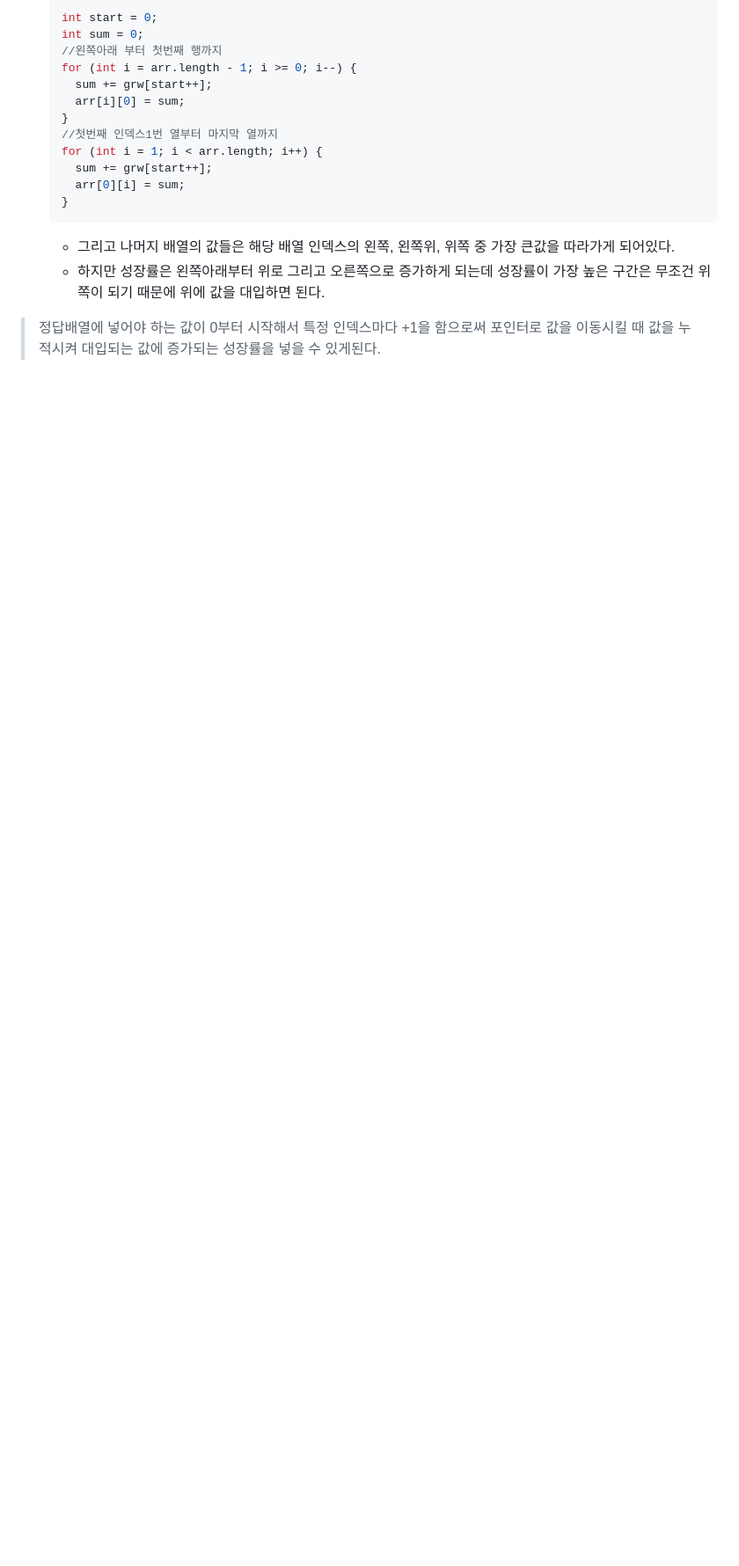
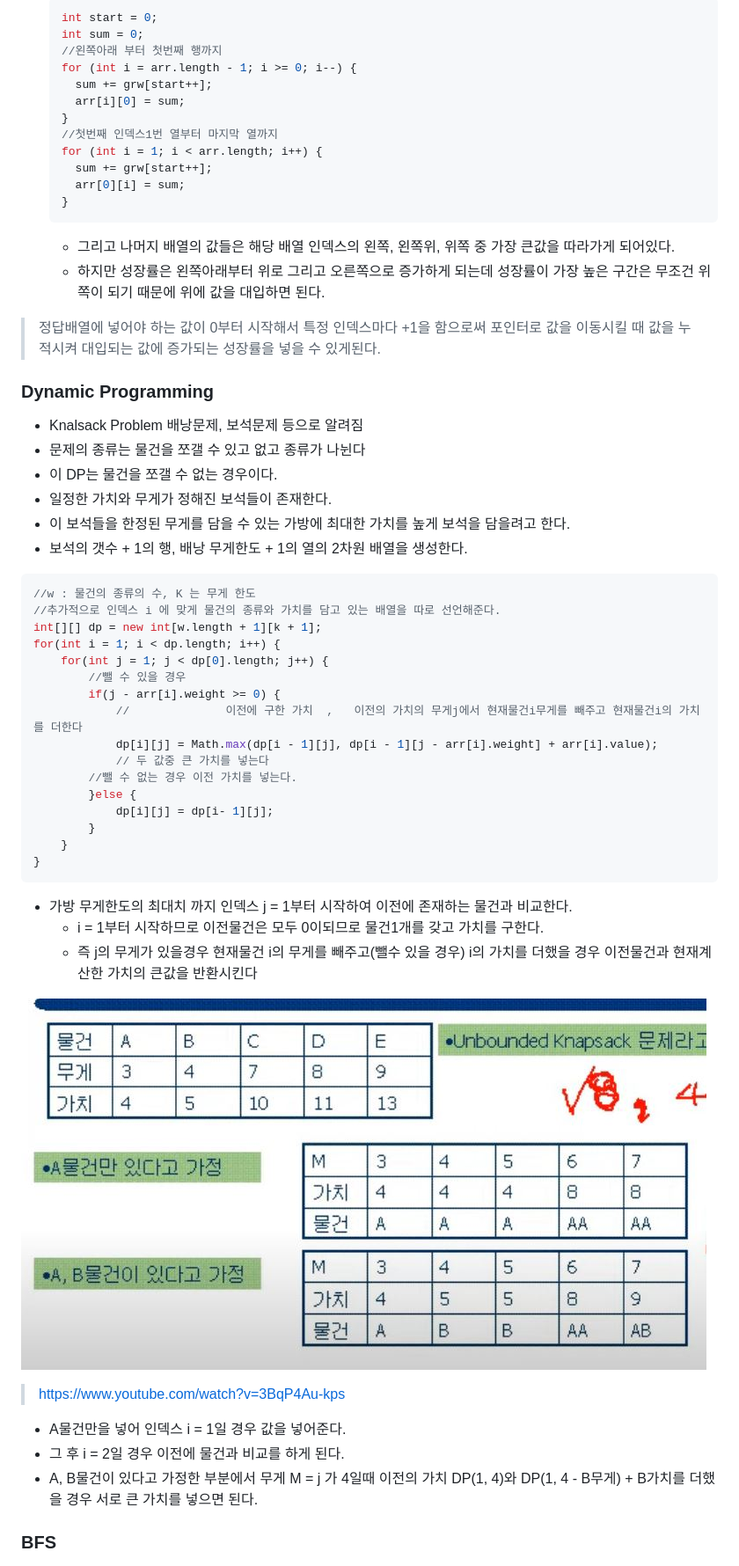
Before and after one commit to vvvvvoin/TIL, a Markdown page: SW_Coding/올림피아 문제 (정리중).md, the part around the change printed below. Shown: that part at 88% size. Drawn GitHub-style; pictures changed too: SW_Coding/image/dp00.JPG (added); blank space fills up the shorter version.

````diff
--- a/SW_Coding/올림피아 문제 (정리중).md
+++ b/SW_Coding/올림피아 문제 (정리중).md
@@ -376,3 +376,48 @@ for(int i = 1; i <= 3; i++) {
   - 하지만 성장률은 왼쪽아래부터 위로 그리고 오른쪽으로 증가하게 되는데 성장률이 가장 높은 구간은 무조건 위쪽이 되기 때문에 위에 값을 대입하면 된다.
 
 > 정답배열에 넣어야 하는 값이 0부터 시작해서 특정 인덱스마다 +1을 함으로써 포인터로 값을 이동시킬 때 값을 누적시켜 대입되는 값에 증가되는 성장률을 넣을 수 있게된다.
+
+
+
+### Dynamic Programming
+
+- Knalsack Problem 배낭문제, 보석문제 등으로 알려짐
+- 문제의 종류는 물건을 쪼갤 수 있고 없고 종류가 나뉜다
+- 이 DP는 물건을 쪼갤 수 없는 경우이다.
+- 일정한 가치와 무게가 정해진 보석들이 존재한다.
+- 이 보석들을 한정된 무게를 담을 수 있는 가방에 최대한 가치를 높게 보석을 담을려고 한다.
+- 보석의 갯수 + 1의 행, 배낭 무게한도 + 1의 열의 2차원 배열을 생성한다.
+
+```java
+//w : 물건의 종류의 수, K 는 무게 한도
+//추가적으로 인덱스 i 에 맞게 물건의 종류와 가치를 담고 있는 배열을 따로 선언해준다.
+int[][] dp = new int[w.length + 1][k + 1];
+for(int i = 1; i < dp.length; i++) {
+	for(int j = 1; j < dp[0].length; j++) {
+        //뺄 수 있을 경우
+		if(j - arr[i].weight >= 0) {
+            //			    이전에 구한 가치  ,   이전의 가치의 무게j에서 현재물건i무게를 빼주고 현재물건i의 가치를 더한다
+			dp[i][j] = Math.max(dp[i - 1][j], dp[i - 1][j - arr[i].weight] + arr[i].value);
+            // 두 값중 큰 가치를 넣는다
+        //뺄 수 없는 경우 이전 가치를 넣는다.
+		}else {
+			dp[i][j] = dp[i- 1][j];
+		}
+	}
+}
+```
+
+- 가방 무게한도의 최대치 까지 인덱스 j = 1부터 시작하여 이전에 존재하는 물건과 비교한다.
+  - i = 1부터 시작하므로 이전물건은 모두 0이되므로 물건1개를 갖고 가치를 구한다.
+  - 즉 j의 무게가 있을경우 현재물건 i의 무게를 빼주고(뺄수 있을 경우) i의 가치를 더했을 경우 이전물건과 현재계산한 가치의 큰값을 반환시킨다
+
+![dp00](image/dp00.JPG)
+
+> https://www.youtube.com/watch?v=3BqP4Au-kps
+
+- A물건만을 넣어 인덱스 i = 1일 경우 값을 넣어준다.
+- 그 후 i = 2일 경우 이전에 물건과 비교를 하게 된다.
+- A, B물건이 있다고 가정한 부분에서 무게 M = j 가 4일때 이전의 가치 DP(1, 4)와 DP(1, 4 - B무게) + B가치를 더했을 경우 서로 큰 가치를 넣으면 된다.
+
+### BFS
+
````
Also changed, not shown: other parts of SW_Coding/올림피아 문제 (정리중).md (+65 -0 lines).
